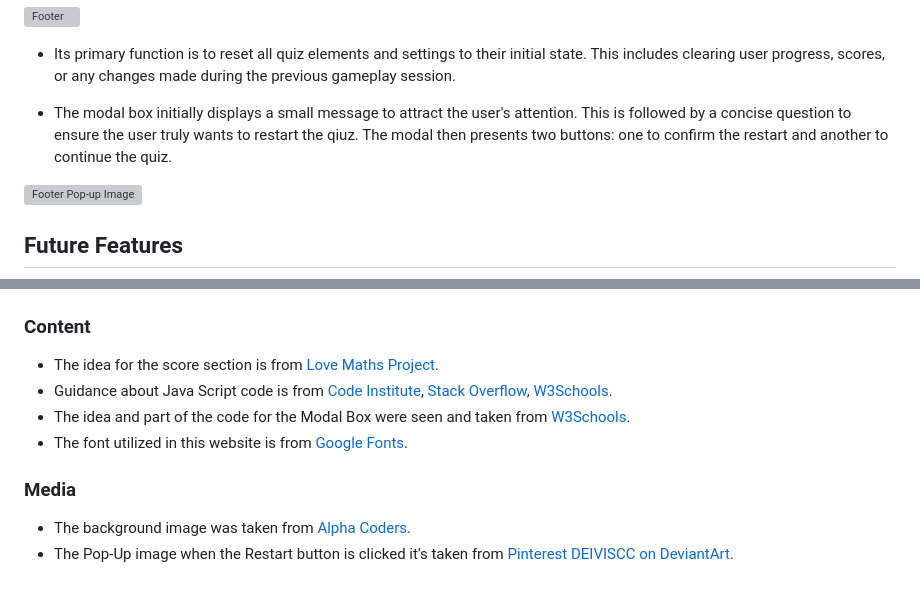
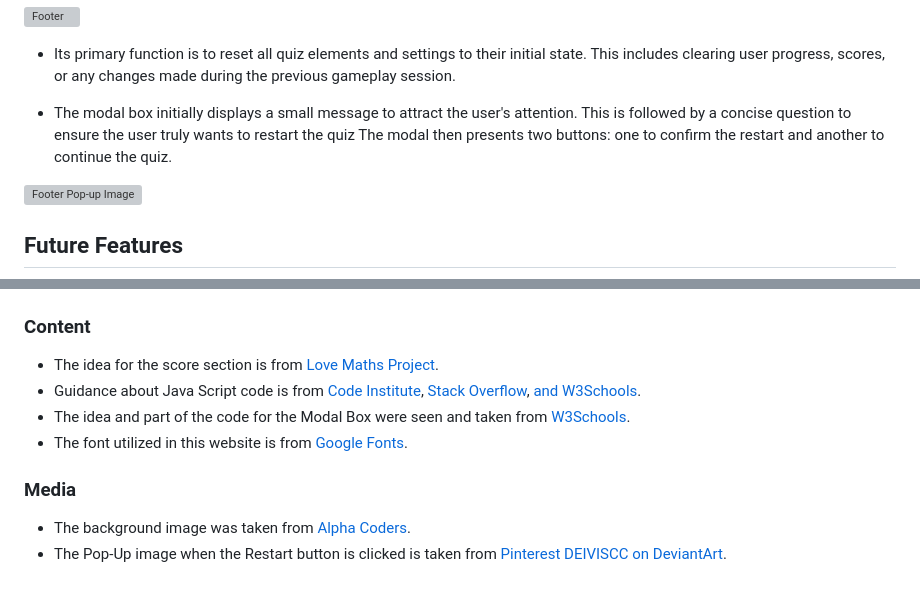
Before and after one commit to IvoSt98/anime-one-piece-quiz, a Markdown page: README.md, 2 parts joined by grey strips. GitHub-like rendering; grey boxes are pictures that could not be loaded.

```diff
--- a/README.md
+++ b/README.md
@@ -117,7 +117,7 @@ After the user answers all the quiz questions, the question and answer section i
 
  + Its primary function is to reset all quiz elements and settings to their initial state. This includes clearing user progress, scores, or any changes made during the previous gameplay session.
 
- + The modal box initially displays a small message to attract the user's attention. This is followed by a concise question to ensure the user truly wants to restart the qiuz. The modal then presents two buttons: one to confirm the restart and another to continue the quiz.
+ + The modal box initially displays a small message to attract the user's attention. This is followed by a concise question to ensure the user truly wants to restart the quiz The modal then presents two buttons: one to confirm the restart and another to continue the quiz.
 
  ![Footer Pop-up Image](readme-screenshots/features/restartOnClick.png)
 
@@ -345,10 +351,10 @@ By forking the GitHub Repository we make a copy of the original repository on ou
 
 ### Content
 + The idea for the score section is from [Love Maths Project](https://github.com/Code-Institute-Solutions/love-maths-2.0-sourcecode/blob/master/01-putting-the-basics-in-place/02-writing-some-html-part1/index.html).
-+ Guidance about Java Script code is from [Code Institute](https://codeinstitute.net/de/bildungsgutschein/?utm_term=code%20institute&utm_campaign=CI+-+UK+-+Search+-+Brand&utm_source=adwords&utm_medium=ppc&hsa_acc=8983321581&hsa_cam=16493764737&hsa_grp=132915436966&hsa_ad=635790877675&hsa_src=g&hsa_tgt=kwd-319867646331&hsa_kw=code%20institute&hsa_mt=e&hsa_net=adwords&hsa_ver=3&gad_source=1&gclid=CjwKCAjw-O6zBhASEiwAOHeGxUZA9Vmia-upw7RdcmqjkSctoFqm75GZYhMuyr6GjIB2UdizcDwlnxoCHLgQAvD_BwE), [Stack Overflow](https://stackoverflow.com/), [W3Schools](https://www.w3schools.com/).
++ Guidance about Java Script code is from [Code Institute](https://codeinstitute.net/de/bildungsgutschein/?utm_term=code%20institute&utm_campaign=CI+-+UK+-+Search+-+Brand&utm_source=adwords&utm_medium=ppc&hsa_acc=8983321581&hsa_cam=16493764737&hsa_grp=132915436966&hsa_ad=635790877675&hsa_src=g&hsa_tgt=kwd-319867646331&hsa_kw=code%20institute&hsa_mt=e&hsa_net=adwords&hsa_ver=3&gad_source=1&gclid=CjwKCAjw-O6zBhASEiwAOHeGxUZA9Vmia-upw7RdcmqjkSctoFqm75GZYhMuyr6GjIB2UdizcDwlnxoCHLgQAvD_BwE), [Stack Overflow](https://stackoverflow.com/), [ and W3Schools](https://www.w3schools.com/).
 + The idea and part of the code for the Modal Box were seen and taken from [W3Schools](https://www.w3schools.com/howto/howto_css_modals.asp).
 + The font utilized in this website is from [Google Fonts](https://fonts.google.com/).
 
 ### Media
 + The background image was taken from [Alpha Coders](https://wall.alphacoders.com/big.php?i=1099923).
-+ The Pop-Up image when the Restart button is clicked it's taken from [Pinterest DEIVISCC on DeviantArt](https://www.pinterest.com/pin/691021136561159205/).
++ The Pop-Up image when the Restart button is clicked is taken from [Pinterest DEIVISCC on DeviantArt](https://www.pinterest.com/pin/691021136561159205/).
```
Also changed, not shown: other parts of README.md (+27 -21 lines).
